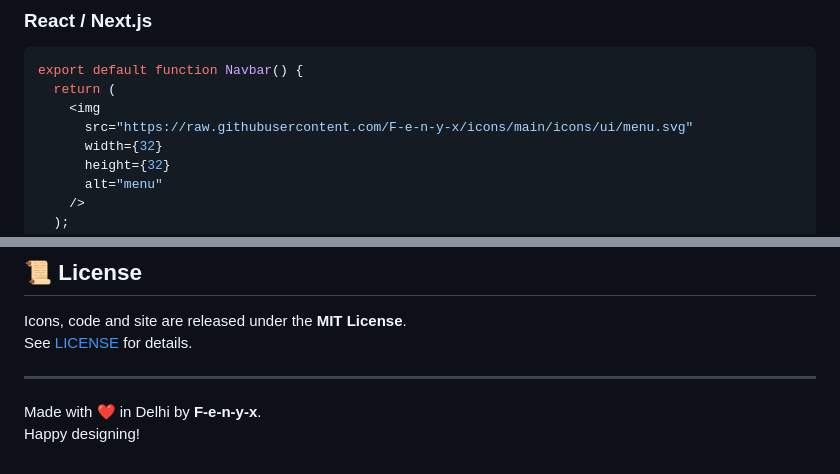
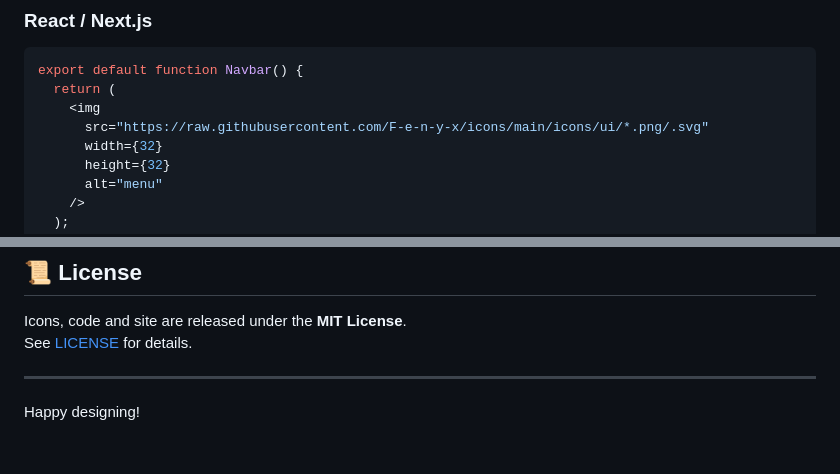
Before and after one commit to F-e-n-y-x/icons, a Markdown page: README.md, 2 parts joined by grey strips. Rendered like a GitHub page.

```diff
--- a/README.md
+++ b/README.md
@@ -92,7 +92,7 @@ README.md
 export default function Navbar() {
   return (
     <img
-      src="https://raw.githubusercontent.com/F-e-n-y-x/icons/main/icons/ui/menu.svg"
+      src="https://raw.githubusercontent.com/F-e-n-y-x/icons/main/icons/ui/*.png/.svg"
       width={32}
       height={32}
       alt="menu"
@@ -142,5 +142,4 @@ See [LICENSE](LICENSE) for details.
 
 ---
 
-Made with ❤️ in Delhi by **F-e-n-y-x**.
 Happy designing!
```
Also changed, not shown: other parts of README.md (+1 -1 lines).
